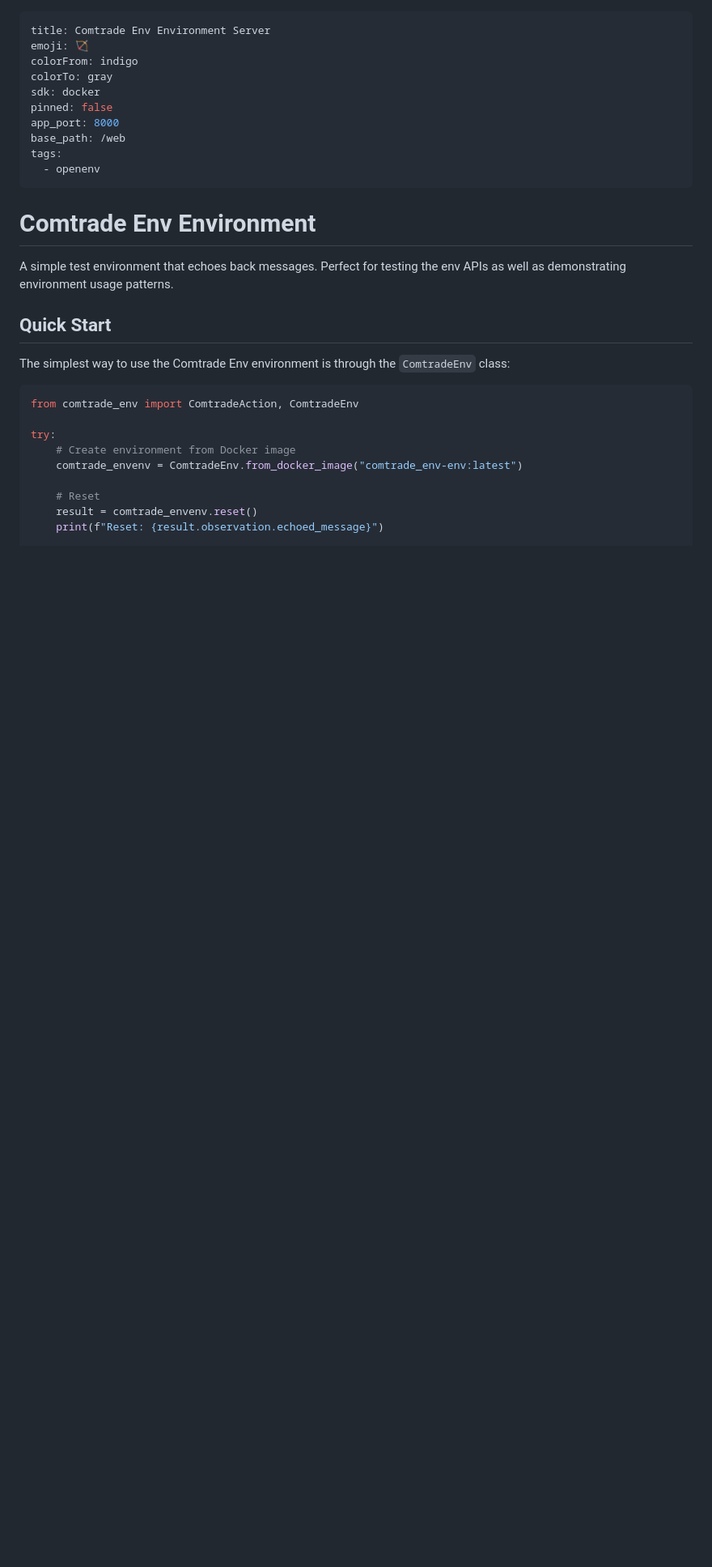
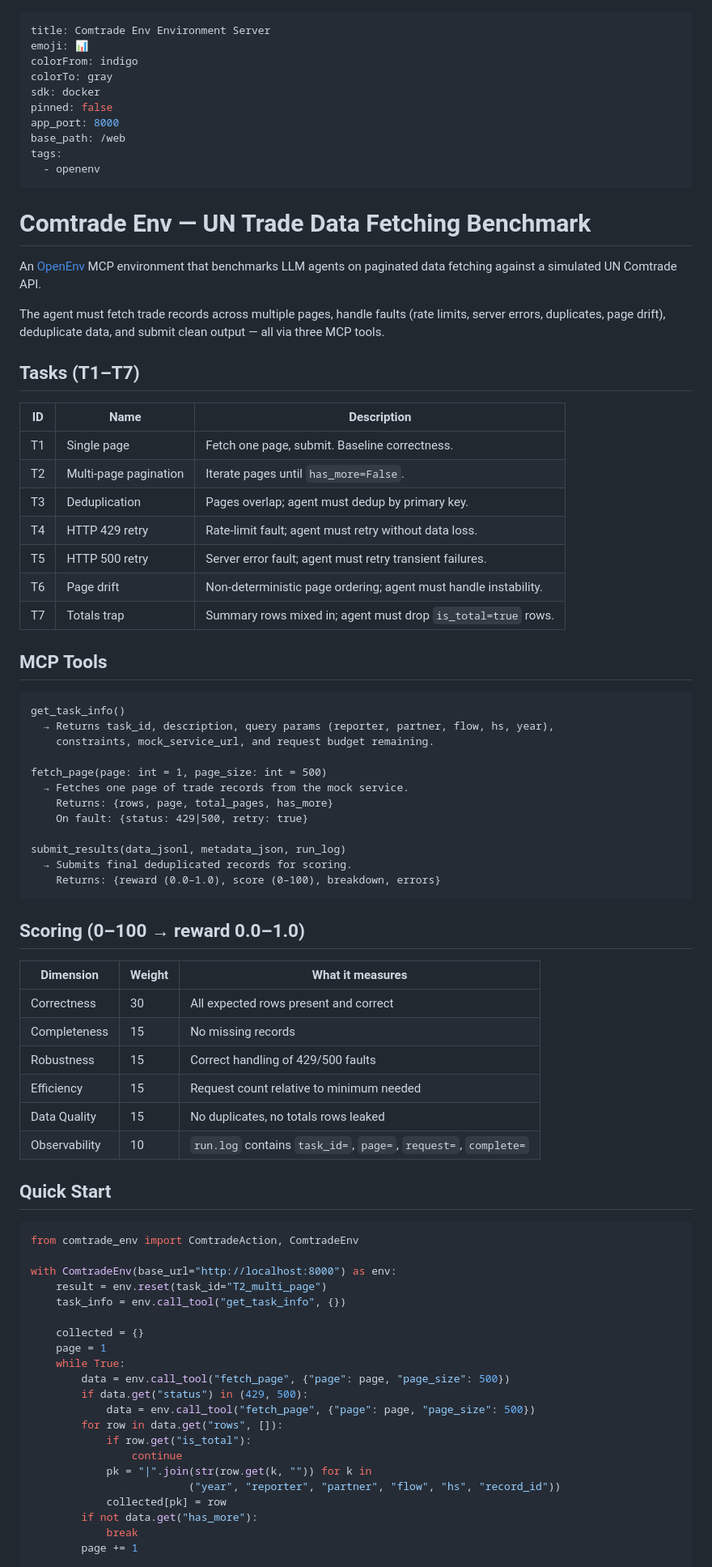
Before and after one commit to yonghongzhang-io/comtrade-openenv, a Markdown page: README.md, the part around one of its changes. Shown at 81% size. Rendered like a GitHub page; blank space fills up the shorter version.

````diff
--- a/README.md
+++ b/README.md
@@ -1,6 +1,6 @@
 ---
 title: Comtrade Env Environment Server
-emoji: 🏹
+emoji: 📊
 colorFrom: indigo
 colorTo: gray
 sdk: docker
@@ -11,22 +11,74 @@ tags:
   - openenv
 ---
 
-# Comtrade Env Environment
+# Comtrade Env — UN Trade Data Fetching Benchmark
 
-A simple test environment that echoes back messages. Perfect for testing the env APIs as well as demonstrating environment usage patterns.
+An [OpenEnv](https://github.com/meta-pytorch/OpenEnv) MCP environment that benchmarks LLM agents on paginated data fetching against a simulated UN Comtrade API.
+
+The agent must fetch trade records across multiple pages, handle faults (rate limits, server errors, duplicates, page drift), deduplicate data, and submit clean output — all via three MCP tools.
+
+## Tasks (T1–T7)
+
+| ID | Name | Description |
+|----|------|-------------|
+| T1 | Single page | Fetch one page, submit. Baseline correctness. |
+| T2 | Multi-page pagination | Iterate pages until `has_more=False`. |
+| T3 | Deduplication | Pages overlap; agent must dedup by primary key. |
+| T4 | HTTP 429 retry | Rate-limit fault; agent must retry without data loss. |
+| T5 | HTTP 500 retry | Server error fault; agent must retry transient failures. |
+| T6 | Page drift | Non-deterministic page ordering; agent must handle instability. |
+| T7 | Totals trap | Summary rows mixed in; agent must drop `is_total=true` rows. |
+
+## MCP Tools
+
+```
+get_task_info()
+  → Returns task_id, description, query params (reporter, partner, flow, hs, year),
+    constraints, mock_service_url, and request budget remaining.
+
+fetch_page(page: int = 1, page_size: int = 500)
+  → Fetches one page of trade records from the mock service.
+    Returns: {rows, page, total_pages, has_more}
+    On fault: {status: 429|500, retry: true}
+
+submit_results(data_jsonl, metadata_json, run_log)
+  → Submits final deduplicated records for scoring.
+    Returns: {reward (0.0–1.0), score (0–100), breakdown, errors}
+```
+
+## Scoring (0–100 → reward 0.0–1.0)
+
+| Dimension | Weight | What it measures |
+|-----------|--------|-----------------|
+| Correctness | 30 | All expected rows present and correct |
+| Completeness | 15 | No missing records |
+| Robustness | 15 | Correct handling of 429/500 faults |
+| Efficiency | 15 | Request count relative to minimum needed |
+| Data Quality | 15 | No duplicates, no totals rows leaked |
+| Observability | 10 | `run.log` contains `task_id=`, `page=`, `request=`, `complete=` |
 
 ## Quick Start
-
-The simplest way to use the Comtrade Env environment is through the `ComtradeEnv` class:
 
 ```python
 from comtrade_env import ComtradeAction, ComtradeEnv
 
-try:
-    # Create environment from Docker image
-    comtrade_envenv = ComtradeEnv.from_docker_image("comtrade_env-env:latest")
+with ComtradeEnv(base_url="http://localhost:8000") as env:
+    result = env.reset(task_id="T2_multi_page")
+    task_info = env.call_tool("get_task_info", {})
 
-    # Reset
-    result = comtrade_envenv.reset()
-    print(f"Reset: {result.observation.echoed_message}")
+    collected = {}
+    page = 1
+    while True:
+        data = env.call_tool("fetch_page", {"page": page, "page_size": 500})
+        if data.get("status") in (429, 500):
+            data = env.call_tool("fetch_page", {"page": page, "page_size": 500})
+        for row in data.get("rows", []):
+            if row.get("is_total"):
+                continue
+            pk = "|".join(str(row.get(k, "")) for k in
+                         ("year", "reporter", "partner", "flow", "hs", "record_id"))
+            collected[pk] = row
+        if not data.get("has_more"):
+            break
+        page += 1
 
````
Also changed, not shown: other parts of README.md (+73 -200 lines).
